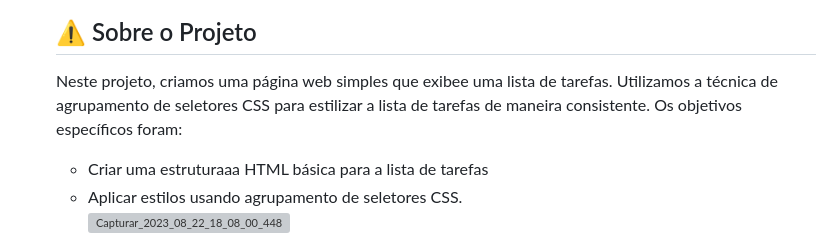
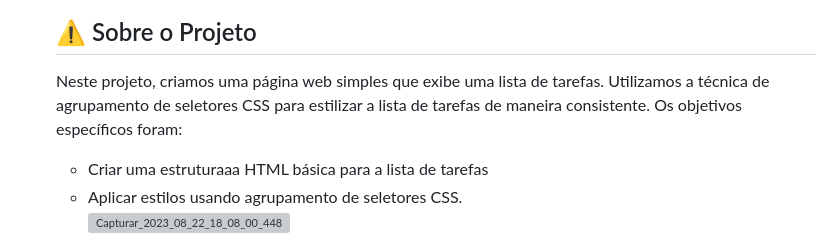
Before and after one commit to andersoncode55/Agrupamento-de-seletores-projeto-2., a Markdown page: README.md, the part around the change. GitHub-like rendering; grey boxes are pictures that could not be loaded.

```diff
--- a/README.md
+++ b/README.md
@@ -35,7 +35,7 @@ O projeto consiste em um site para lista de tarefas. A estrutura do projeto incl
 
 
 ## ⚠️ Sobre o Projeto
-Neste projeto, criamos uma página web simples que exibee uma lista de tarefas. Utilizamos a técnica de agrupamento de seletores CSS para estilizar a lista de tarefas de maneira consistente. Os objetivos específicos foram:
+Neste projeto, criamos uma página web simples que exibe uma lista de tarefas. Utilizamos a técnica de agrupamento de seletores CSS para estilizar a lista de tarefas de maneira consistente. Os objetivos específicos foram:
 <ul>
   <li>Criar uma estruturaaa HTML básica para a lista de tarefas</li>
   <li>Aplicar estilos usando agrupamento de seletores CSS.</li>
```
